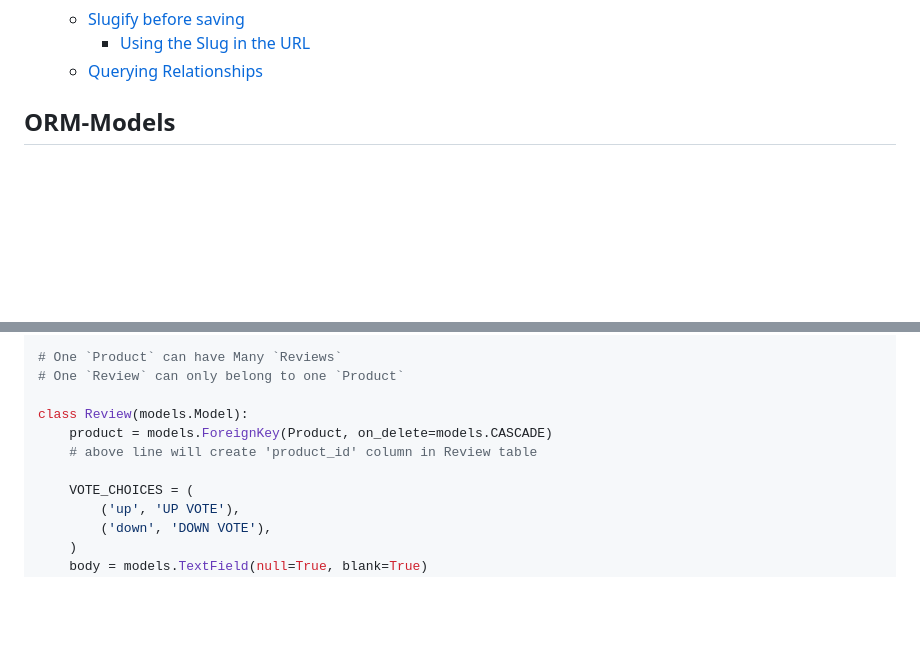
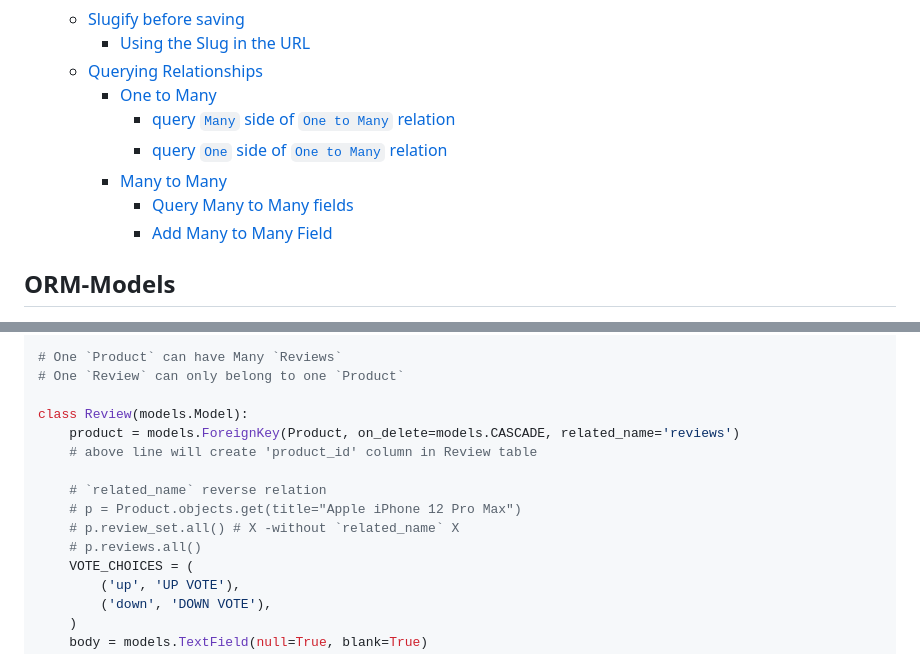
Before and after one commit to dev-SR/django, a Markdown page: B_django_ORM/README.md, 2 parts joined by grey strips. Drawn GitHub-style; blank space fills up the shorter version.

```diff
--- a/B_django_ORM/README.md
+++ b/B_django_ORM/README.md
@@ -29,6 +29,12 @@
   - [Slugify before saving](#slugify-before-saving)
     - [Using the Slug in the URL](#using-the-slug-in-the-url)
   - [Querying Relationships](#querying-relationships)
+    - [One to Many](#one-to-many-1)
+      - [query `Many` side of `One to Many` relation](#query-many-side-of-one-to-many-relation)
+      - [query `One` side of `One to Many` relation](#query-one-side-of-one-to-many-relation)
+    - [Many to Many](#many-to-many-1)
+      - [Query Many to Many fields](#query-many-to-many-fields)
+      - [Add Many to Many Field](#add-many-to-many-field)
 
 ## ORM-Models
 
@@ -190,9 +196,13 @@ class Product(models.Model):
 # One `Review` can only belong to one `Product`
 
 class Review(models.Model):
-    product = models.ForeignKey(Product, on_delete=models.CASCADE)
+    product = models.ForeignKey(Product, on_delete=models.CASCADE, related_name='reviews')
     # above line will create 'product_id' column in Review table
 
+    # `related_name` reverse relation
+    # p = Product.objects.get(title="Apple iPhone 12 Pro Max")
+    # p.review_set.all() # X -without `related_name` X
+    # p.reviews.all()
     VOTE_CHOICES = (
         ('up', 'UP VOTE'),
         ('down', 'DOWN VOTE'),
```
Also changed, not shown: other parts of B_django_ORM/README.md (+119 -20 lines), B_django_ORM/img/addMM.jpg (added), 8 other files.
